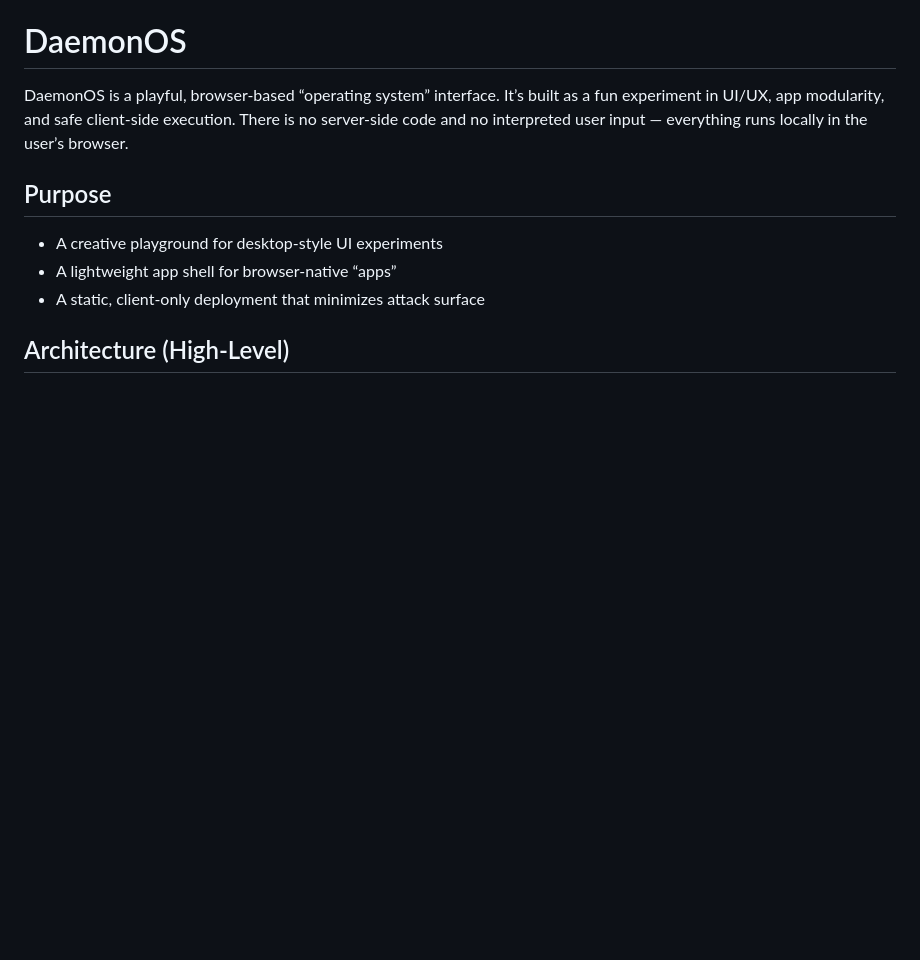
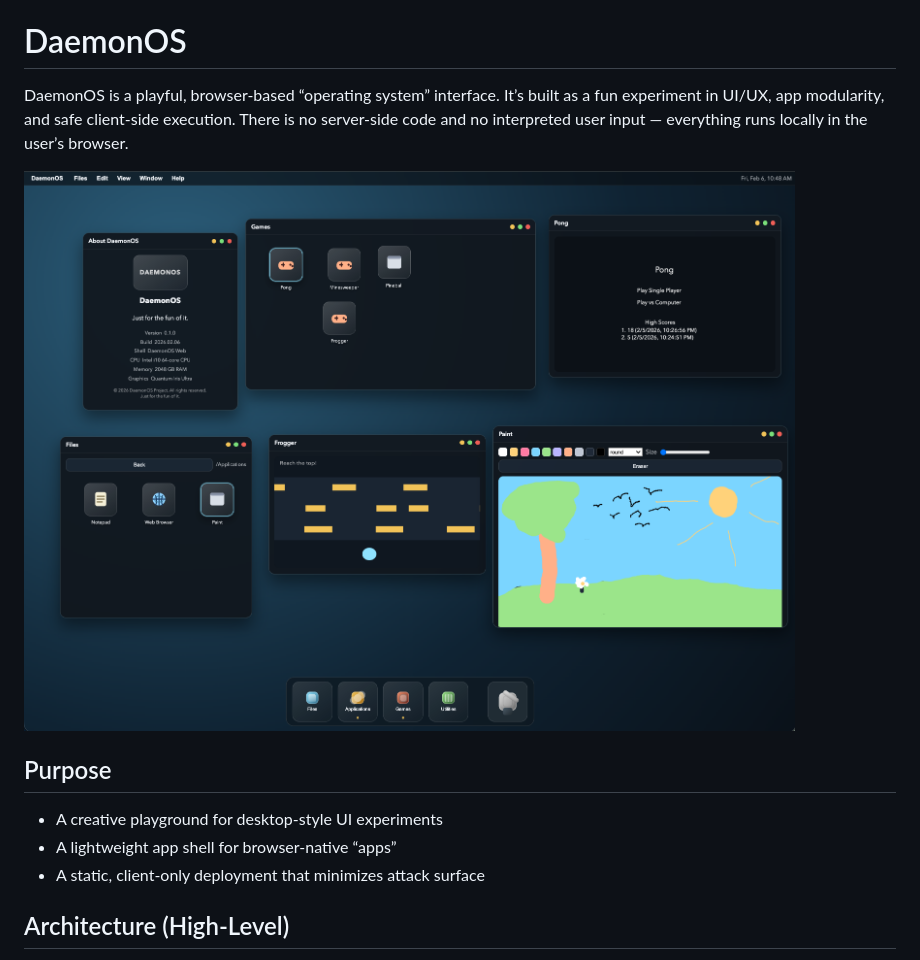
Before and after one commit to jasondaemon/DaemonOS, a Markdown page: README.md, the part around the change. Drawn GitHub-style; pictures changed too: images/screenshot.png (added); blank space fills up the shorter version.

Commit message:
Add screenshot to README

```diff
--- a/README.md
+++ b/README.md
@@ -1,6 +1,8 @@
 # DaemonOS
 
 DaemonOS is a playful, browser‑based “operating system” interface. It’s built as a fun experiment in UI/UX, app modularity, and safe client‑side execution. There is no server‑side code and no interpreted user input — everything runs locally in the user’s browser.
+
+![DaemonOS Screenshot](images/screenshot.png)
 
 ## Purpose
 - A creative playground for desktop‑style UI experiments
```
